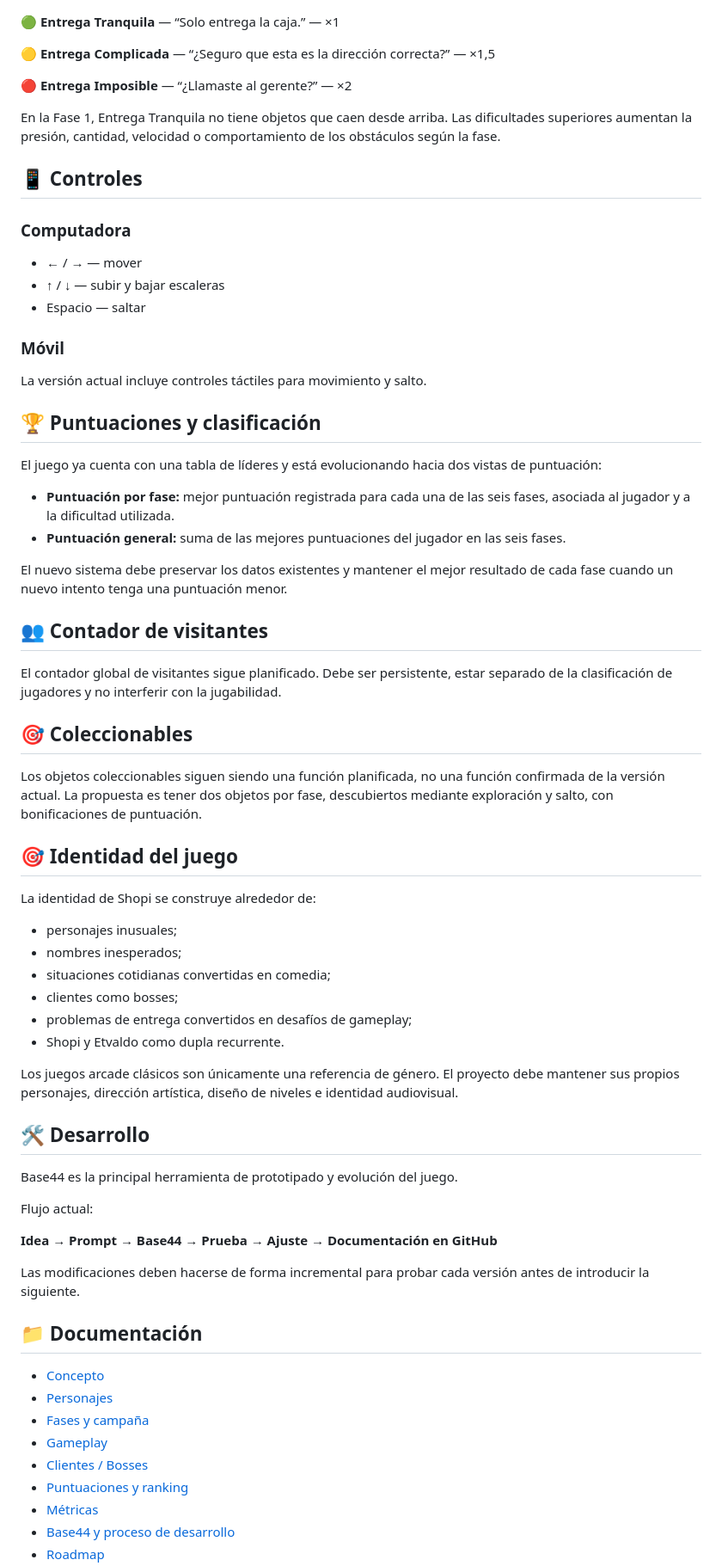
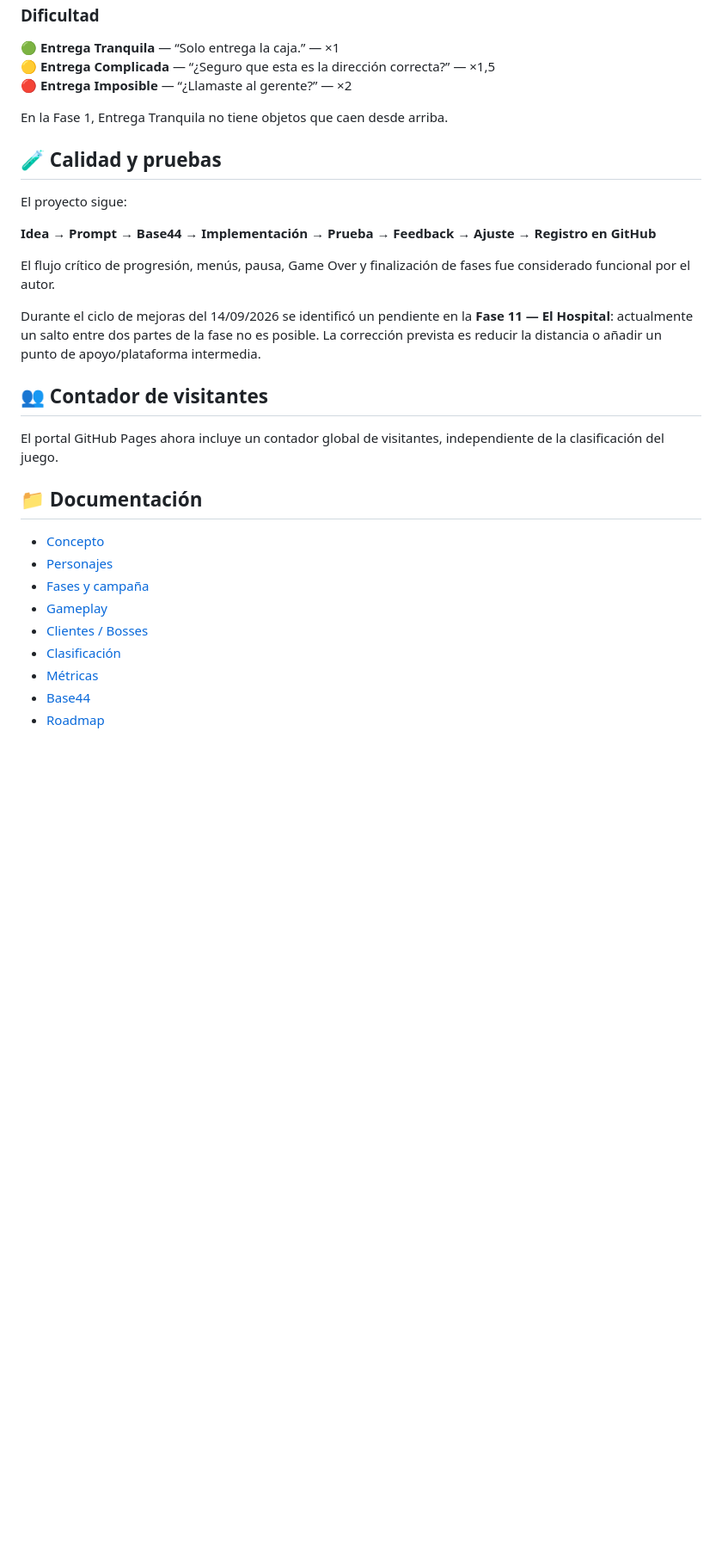
Before and after one commit to sayjinblackbelt/Shopi-Climb-Das, a Markdown page: README.es.md, the part around one of its changes. Shown at 86% size. Rendered like a GitHub page; blank space fills up the shorter version.

```diff
--- a/README.es.md
+++ b/README.es.md
@@ -82,58 +78,20 @@ El juego incluye:
 🔴 **Entrega Imposible** — “¿Llamaste al gerente?” — ×2
 
-En la Fase 1, Entrega Tranquila no tiene objetos que caen desde arriba. Las dificultades superiores aumentan la presión, cantidad, velocidad o comportamiento de los obstáculos según la fase.
+En la Fase 1, Entrega Tranquila no tiene objetos que caen desde arriba.
 
-## 📱 Controles
+## 🧪 Calidad y pruebas
 
-### Computadora
+El proyecto sigue:
 
-- ← / → — mover
-- ↑ / ↓ — subir y bajar escaleras
-- Espacio — saltar
+**Idea → Prompt → Base44 → Implementación → Prueba → Feedback → Ajuste → Registro en GitHub**
 
-### Móvil
+El flujo crítico de progresión, menús, pausa, Game Over y finalización de fases fue considerado funcional por el autor.
 
-La versión actual incluye controles táctiles para movimiento y salto.
-
-## 🏆 Puntuaciones y clasificación
-
-El juego ya cuenta con una tabla de líderes y está evolucionando hacia dos vistas de puntuación:
-
-- **Puntuación por fase:** mejor puntuación registrada para cada una de las seis fases, asociada al jugador y a la dificultad utilizada.
-- **Puntuación general:** suma de las mejores puntuaciones del jugador en las seis fases.
-
-El nuevo sistema debe preservar los datos existentes y mantener el mejor resultado de cada fase cuando un nuevo intento tenga una puntuación menor.
+Durante el ciclo de mejoras del 14/09/2026 se identificó un pendiente en la **Fase 11 — El Hospital**: actualmente un salto entre dos partes de la fase no es posible. La corrección prevista es reducir la distancia o añadir un punto de apoyo/plataforma intermedia.
 
 ## 👥 Contador de visitantes
 
-El contador global de visitantes sigue planificado. Debe ser persistente, estar separado de la clasificación de jugadores y no interferir con la jugabilidad.
-
-## 🎯 Coleccionables
-
-Los objetos coleccionables siguen siendo una función planificada, no una función confirmada de la versión actual. La propuesta es tener dos objetos por fase, descubiertos mediante exploración y salto, con bonificaciones de puntuación.
-
-## 🎯 Identidad del juego
-
-La identidad de Shopi se construye alrededor de:
-
-- personajes inusuales;
-- nombres inesperados;
-- situaciones cotidianas convertidas en comedia;
-- clientes como bosses;
-- problemas de entrega convertidos en desafíos de gameplay;
-- Shopi y Etvaldo como dupla recurrente.
-
-Los juegos arcade clásicos son únicamente una referencia de género. El proyecto debe mantener sus propios personajes, dirección artística, diseño de niveles e identidad audiovisual.
-
-## 🛠️ Desarrollo
-
-Base44 es la principal herramienta de prototipado y evolución del juego.
-
-Flujo actual:
-
-**Idea → Prompt → Base44 → Prueba → Ajuste → Documentación en GitHub**
-
-Las modificaciones deben hacerse de forma incremental para probar cada versión antes de introducir la siguiente.
+El portal GitHub Pages ahora incluye un contador global de visitantes, independiente de la clasificación del juego.
 
 ## 📁 Documentación
 
@@ -142,7 +100,7 @@ Las modificaciones deben hacerse de forma incremental para probar cada versión
 - [Fases y campaña](docs/03_fases.md)
 - [Gameplay](docs/04_gameplay.md)
 - [Clientes / Bosses](docs/05_clientes_bosses.md)
-- [Puntuaciones y ranking](docs/06_ranking.md)
+- [Clasificación](docs/06_ranking.md)
 - [Métricas](docs/07_metricas.md)
-- [Base44 y proceso de desarrollo](docs/08_base44.md)
+- [Base44](docs/08_base44.md)
 - [Roadmap](docs/09_roadmap.md)
```
Also changed, not shown: other parts of README.es.md (+53 -61 lines).
